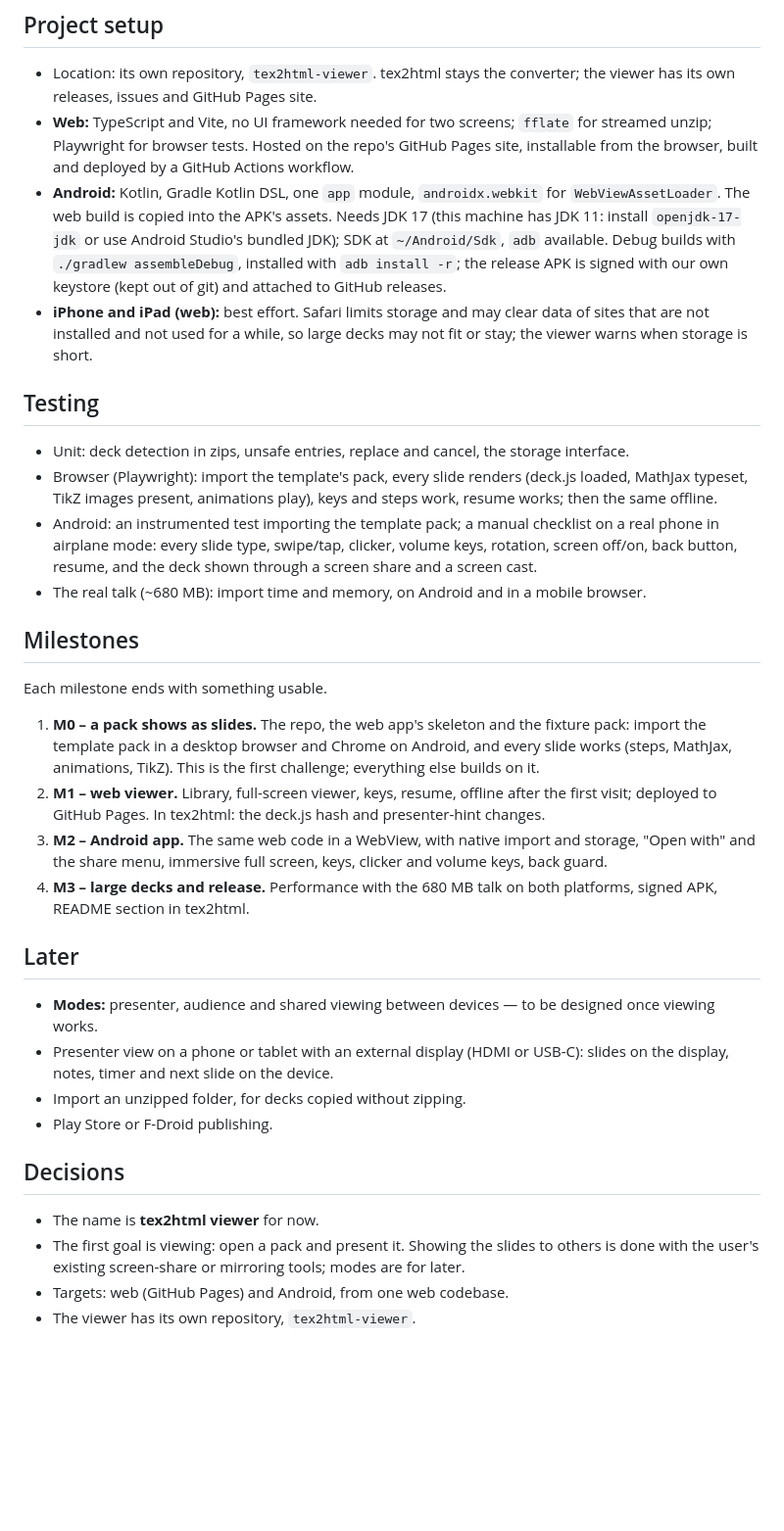
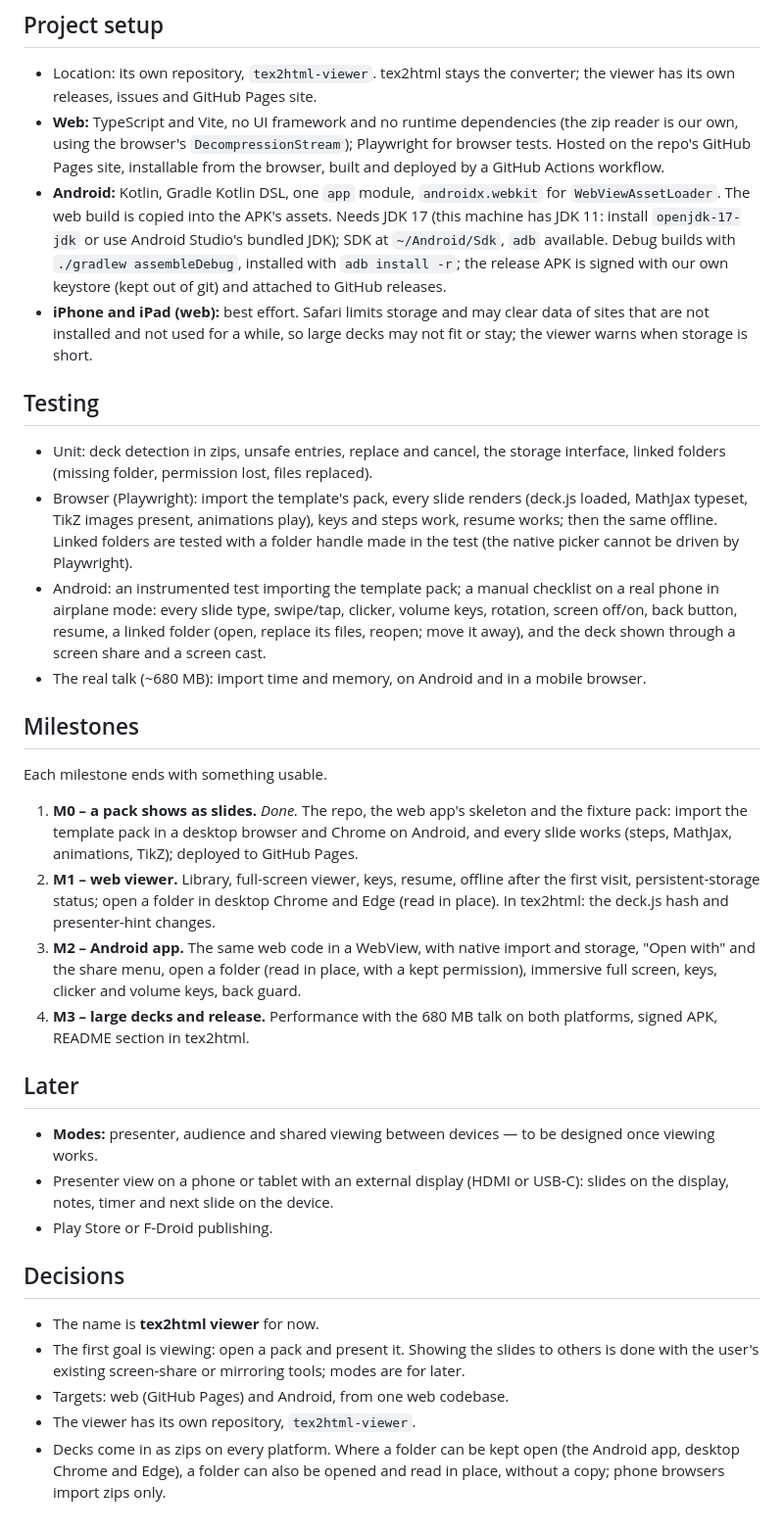
Before and after one commit to arunperiyal/tex2html-viewer, a Markdown page: PLAN.md, the part around one of its changes. Shown at 98% size. Rendered like a GitHub page; blank space fills up the shorter version.

```diff
--- a/PLAN.md
+++ b/PLAN.md
@@ -130,8 +160,9 @@ tex2html-viewer/
 
 - Location: its own repository, `tex2html-viewer`. tex2html stays the
   converter; the viewer has its own releases, issues and GitHub Pages site.
-- **Web:** TypeScript and Vite, no UI framework needed for two screens; `fflate`
-  for streamed unzip; Playwright for browser tests. Hosted on the repo's GitHub
+- **Web:** TypeScript and Vite, no UI framework and no runtime dependencies (the
+  zip reader is our own, using the browser's `DecompressionStream`); Playwright
+  for browser tests. Hosted on the repo's GitHub
   Pages site, installable from the browser, built and deployed by a GitHub
   Actions workflow.
 - **Android:** Kotlin, Gradle Kotlin DSL, one `app` module, `androidx.webkit`
@@ -148,14 +179,17 @@ tex2html-viewer/
 ## Testing
 
 - Unit: deck detection in zips, unsafe entries, replace and cancel, the storage
-  interface.
+  interface, linked folders (missing folder, permission lost, files replaced).
 - Browser (Playwright): import the template's pack, every slide renders
   (deck.js loaded, MathJax typeset, TikZ images present, animations play),
-  keys and steps work, resume works; then the same offline.
+  keys and steps work, resume works; then the same offline. Linked folders are
+  tested with a folder handle made in the test (the native picker cannot be
+  driven by Playwright).
 - Android: an instrumented test importing the template pack; a manual checklist
   on a real phone in airplane mode: every slide type, swipe/tap, clicker, volume
-  keys, rotation, screen off/on, back button, resume, and the deck shown through
-  a screen share and a screen cast.
+  keys, rotation, screen off/on, back button, resume, a linked folder (open,
+  replace its files, reopen; move it away), and the deck shown through a screen
+  share and a screen cast.
 - The real talk (~680 MB): import time and memory, on Android and in a mobile
   browser.
 
@@ -163,16 +197,18 @@ tex2html-viewer/
 
 Each milestone ends with something usable.
 
-1. **M0 – a pack shows as slides.** The repo, the web app's skeleton and the
-   fixture pack: import the template pack in a desktop browser and Chrome on
-   Android, and every slide works (steps, MathJax, animations, TikZ). This is
-   the first challenge; everything else builds on it.
+1. **M0 – a pack shows as slides.** *Done.* The repo, the web app's skeleton and
+   the fixture pack: import the template pack in a desktop browser and Chrome on
+   Android, and every slide works (steps, MathJax, animations, TikZ); deployed
+   to GitHub Pages.
 2. **M1 – web viewer.** Library, full-screen viewer, keys, resume, offline after
-   the first visit; deployed to GitHub Pages. In tex2html: the deck.js hash and
-   presenter-hint changes.
+   the first visit, persistent-storage status; open a folder in desktop Chrome
+   and Edge (read in place). In tex2html: the deck.js hash and presenter-hint
+   changes.
 3. **M2 – Android app.** The same web code in a WebView, with native import and
-   storage, "Open with" and the share menu, immersive full screen, keys,
-   clicker and volume keys, back guard.
+   storage, "Open with" and the share menu, open a folder (read in place, with
+   a kept permission), immersive full screen, keys, clicker and volume keys,
+   back guard.
 4. **M3 – large decks and release.** Performance with the 680 MB talk on both
    platforms, signed APK, README section in tex2html.
 
@@ -182,7 +218,6 @@ Each milestone ends with something usable.
   designed once viewing works.
 - Presenter view on a phone or tablet with an external display (HDMI or
   USB-C): slides on the display, notes, timer and next slide on the device.
-- Import an unzipped folder, for decks copied without zipping.
 - Play Store or F-Droid publishing.
 
 ## Decisions
@@ -193,3 +228,6 @@ Each milestone ends with something usable.
   modes are for later.
 - Targets: web (GitHub Pages) and Android, from one web codebase.
 - The viewer has its own repository, `tex2html-viewer`.
+- Decks come in as zips on every platform. Where a folder can be kept open
+  (the Android app, desktop Chrome and Edge), a folder can also be opened and
+  read in place, without a copy; phone browsers import zips only.
```
Also changed, not shown: other parts of PLAN.md (+37 -7 lines).
